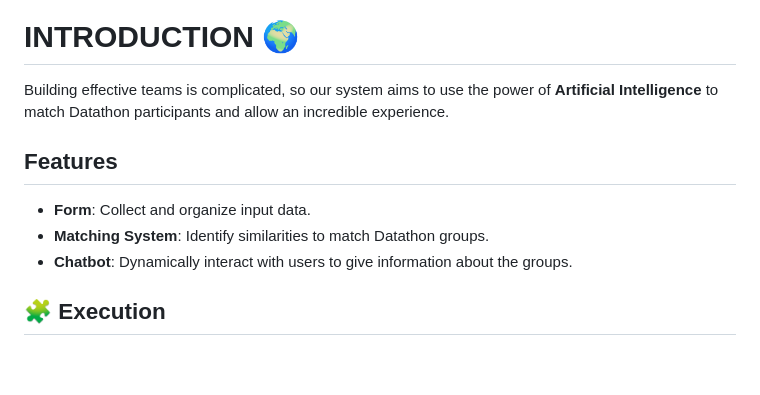
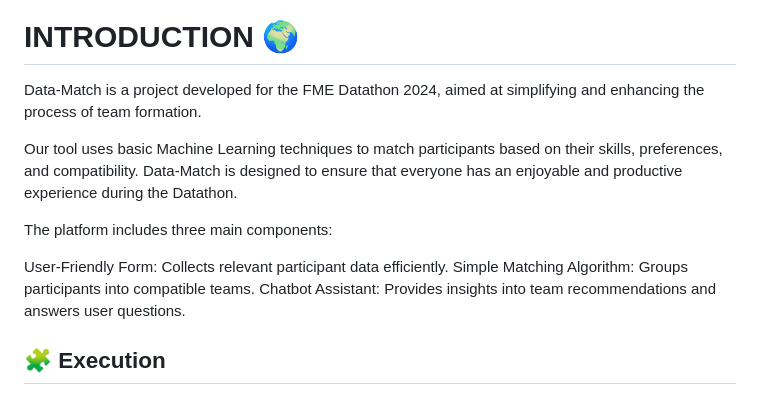
Before and after one commit to Stargix/DataMatch-Datathon-2024, a Markdown page: README.md, the part around the change. Drawn GitHub-style; blank space fills up the shorter version.

```diff
--- a/README.md
+++ b/README.md
@@ -5,13 +5,15 @@ Data-Match is a tool designed to perform data matching, with advanced features s
 ![landing.png](https://cdn.dorahacks.io/static/files/19339be04057f7c2ad9066e4d4eae613.png)
 
 # INTRODUCTION 🌍
-Building effective teams is complicated, so our system aims to use the power of **Artificial Intelligence** to match Datathon participants and allow an incredible experience.
+Data-Match is a project developed for the FME Datathon 2024, aimed at simplifying and enhancing the process of team formation.
 
-## Features
+Our tool uses basic Machine Learning techniques to match participants based on their skills, preferences, and compatibility. Data-Match is designed to ensure that everyone has an enjoyable and productive experience during the Datathon.
 
-- **Form**: Collect and organize input data.
-- **Matching System**: Identify similarities to match Datathon groups.
-- **Chatbot**: Dynamically interact with users to give information about the groups.
+The platform includes three main components:
+
+User-Friendly Form: Collects relevant participant data efficiently.
+Simple Matching Algorithm: Groups participants into compatible teams.
+Chatbot Assistant: Provides insights into team recommendations and answers user questions.
 
 ## 🧩 Execution
 
```
